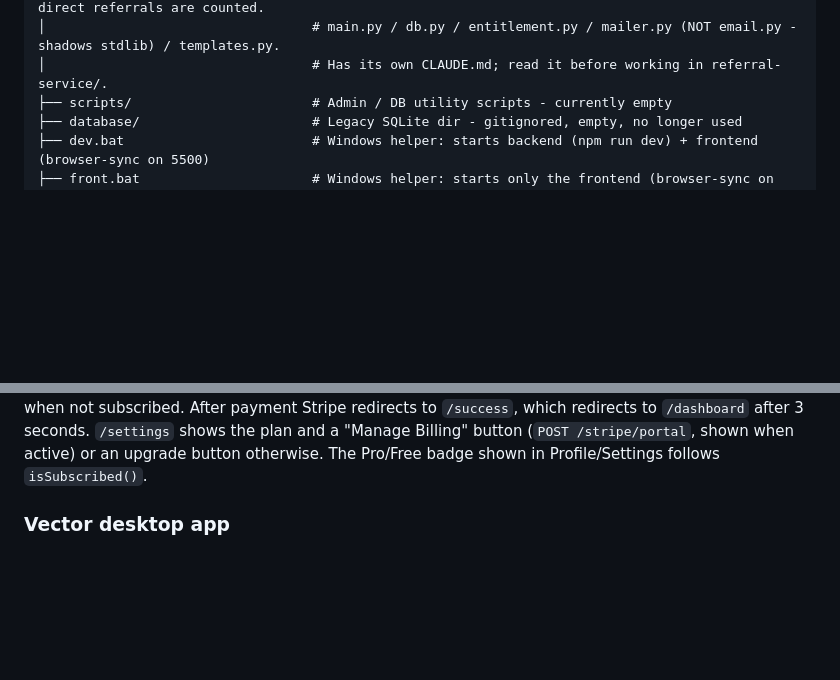
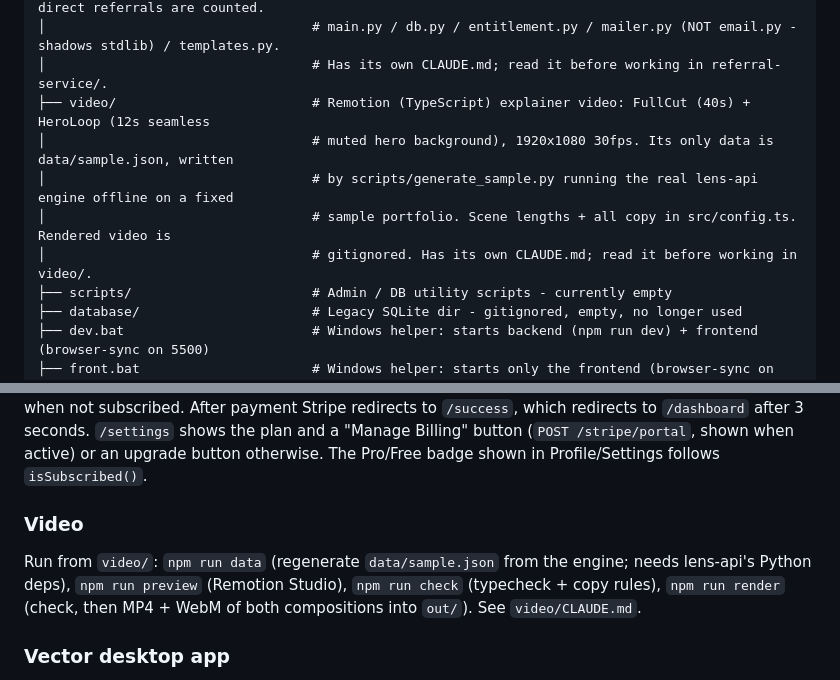
Before and after one commit to Matthew-Goley/protonyx-monorepo, a Markdown page: CLAUDE.md, 2 parts joined by grey strips. GitHub-like rendering; blank space fills up the shorter version.

```diff
--- a/CLAUDE.md
+++ b/CLAUDE.md
@@ -199,6 +199,11 @@ _monorepo/
 │                                  # never stored; credit accrues only on verification; only direct referrals are counted.
 │                                  # main.py / db.py / entitlement.py / mailer.py (NOT email.py - shadows stdlib) / templates.py.
 │                                  # Has its own CLAUDE.md; read it before working in referral-service/.
+├── video/                         # Remotion (TypeScript) explainer video: FullCut (40s) + HeroLoop (12s seamless
+│                                  # muted hero background), 1920x1080 30fps. Its only data is data/sample.json, written
+│                                  # by scripts/generate_sample.py running the real lens-api engine offline on a fixed
+│                                  # sample portfolio. Scene lengths + all copy in src/config.ts. Rendered video is
+│                                  # gitignored. Has its own CLAUDE.md; read it before working in video/.
 ├── scripts/                       # Admin / DB utility scripts - currently empty
 ├── database/                      # Legacy SQLite dir - gitignored, empty, no longer used
 ├── dev.bat                        # Windows helper: starts backend (npm run dev) + frontend (browser-sync on 5500)
@@ -284,6 +289,10 @@ Auth uses the real Fastify backend: `POST /login` is called with credentials, an
 **Derived vs. real data.** The brief, ctas, caution_score, action_type, recommended_tickers, net_cta_delta, full_report, projected_positions and the per-analyzer pool_results are read straight from `/analyze`. A few design surfaces the engine does **not** return (see `lens-api/CLAUDE.md` §13) are derived deterministically from the real analyzer outputs and labelled as estimates in the UI: the **Sharpe ratio** ((slope − 4.5%) / volatility, `src/lib/lensData.ts`) and the Analysis page's **forward projections** (`src/lib/projections.ts`: Monte Carlo, GBM, bootstrapped historical returns, regression extrapolation, moving-average, plus the modelled effect of applying each CTA). The **Portfolio Value chart** (an interactive area chart with a timeframe stepper and a signed $/% period-return readout driven by chart hover / click-drag range selection) and the projections' **historical lead-in** instead use the **real** portfolio equity curve, built from the batched `/tickers/history` endpoint (one request for all holdings) by `src/hooks/usePortfolioHistory.ts` (Σ shares × daily close), falling back to a slope-synthesized line only while that loads.
 
 **Stripe paywall.** Gating is on `subscription_status === 'active'` (via `isSubscribed()` in `src/lib/subscription.ts`), **not** `plan` - the seeded `testuser` is `plan='free'` but `subscription_status='active'`, so gating on plan would wrongly block it. Dashboard and Analysis render an `UpgradePrompt` (which hits `POST /stripe/create-checkout-session` and redirects to Stripe Checkout) when not subscribed. After payment Stripe redirects to `/success`, which redirects to `/dashboard` after 3 seconds. `/settings` shows the plan and a "Manage Billing" button (`POST /stripe/portal`, shown when active) or an upgrade button otherwise. The Pro/Free badge shown in Profile/Settings follows `isSubscribed()`.
+
+### Video
+
+Run from `video/`: `npm run data` (regenerate `data/sample.json` from the engine; needs lens-api's Python deps), `npm run preview` (Remotion Studio), `npm run check` (typecheck + copy rules), `npm run render` (check, then MP4 + WebM of both compositions into `out/`). See `video/CLAUDE.md`.
 
 ### Vector desktop app
 
```
Also changed, not shown: video/CLAUDE.md (added, +63 -0 lines).
